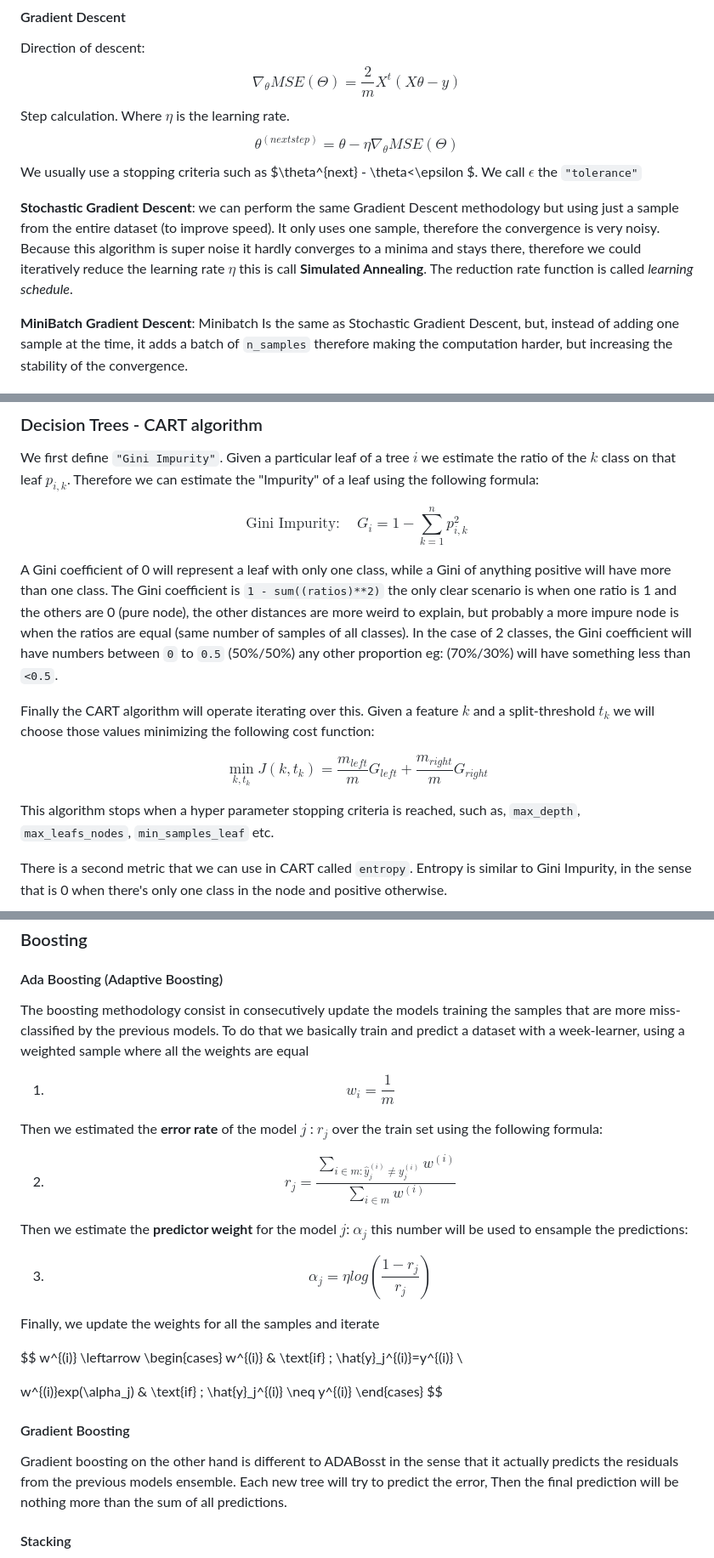
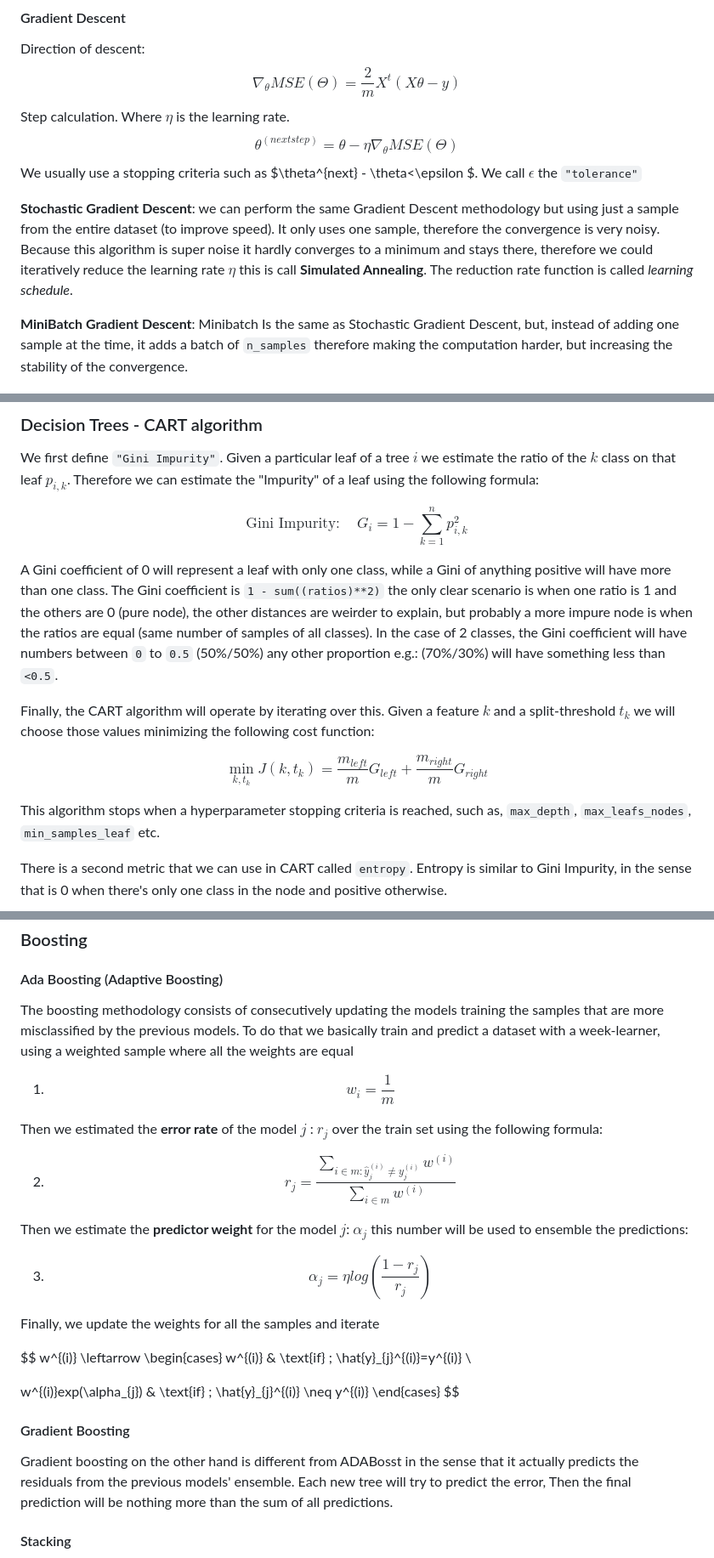
Before and after one commit to pabloazurduy/notes, a Markdown page: machine_learning/ml_oreilly.md, 3 parts joined by grey strips. Shown at 85% size. Drawn GitHub-style.

```diff
--- a/machine_learning/ml_oreilly.md
+++ b/machine_learning/ml_oreilly.md
@@ -115,7 +115,7 @@ $$
 $$
 We usually use a stopping criteria such as $\theta^{next} - \theta<\epsilon $. We call $\epsilon$ the `"tolerance"`
 
-**Stochastic Gradient Descent**: we can perform the same Gradient Descent methodology but using just a sample from the entire dataset (to improve speed). It only uses one sample, therefore the convergence is very noisy. Because this algorithm is super noise it hardly converges to a minima and stays there, therefore we could iteratively reduce the learning rate $\eta$ this is call **Simulated Annealing**. The reduction rate function is called _learning schedule_.
+**Stochastic Gradient Descent**: we can perform the same Gradient Descent methodology but using just a sample from the entire dataset (to improve speed). It only uses one sample, therefore the convergence is very noisy. Because this algorithm is super noise it hardly converges to a minimum and stays there, therefore we could iteratively reduce the learning rate $\eta$ this is call **Simulated Annealing**. The reduction rate function is called _learning schedule_.
 
 **MiniBatch Gradient Descent**: Minibatch Is the same as Stochastic Gradient Descent, but, instead of adding one sample at the time, it adds a batch of `n_samples` therefore making the computation harder, but increasing the stability of the convergence.
 #### Learning Curves
@@ -191,15 +191,15 @@ $$
 \text{Gini Impurity}: \quad G_i = 1 - \sum_{k = 1}^{n}{p_{i,k}^{2}}
 $$
 
-A Gini coefficient of 0 will represent a leaf with only one class, while a Gini of anything positive will have more than one class. The Gini coefficient is `1 - sum((ratios)**2)` the only clear scenario is when one ratio is 1 and the others are 0 (pure node), the other distances are more weird to explain, but probably a more impure node is when the ratios are equal (same number of samples of all classes). In the case of 2 classes, the Gini coefficient will have numbers between `0` to `0.5` (50%/50%) any other proportion eg: (70%/30%) will have something less than `<0.5`.
+A Gini coefficient of 0 will represent a leaf with only one class, while a Gini of anything positive will have more than one class. The Gini coefficient is `1 - sum((ratios)**2)` the only clear scenario is when one ratio is 1 and the others are 0 (pure node), the other distances are weirder to explain, but probably a more impure node is when the ratios are equal (same number of samples of all classes). In the case of 2 classes, the Gini coefficient will have numbers between `0` to `0.5` (50%/50%) any other proportion e.g.: (70%/30%) will have something less than `<0.5`.
 
-Finally the CART algorithm will operate iterating over this. Given a feature $k$ and a split-threshold $t_k$ we will choose those values minimizing the following cost function:
+Finally, the CART algorithm will operate by iterating over this. Given a feature $k$ and a split-threshold $t_k$ we will choose those values minimizing the following cost function:
 
 $$
 \min_{k, t_k} J(k,t_k) = \frac{m_{left}}{m} G_{left} + \frac{m_{right}}{m}G_{right}
 $$
 
-This algorithm stops when a hyper parameter stopping criteria is reached, such as, `max_depth`, `max_leafs_nodes`, `min_samples_leaf` etc.
+This algorithm stops when a hyperparameter stopping criteria is reached, such as, `max_depth`, `max_leafs_nodes`, `min_samples_leaf` etc.
 
 There is a second metric that we can use in CART called `entropy`. Entropy is similar to Gini Impurity, in the sense that is 0 when there's only one class in the node and positive otherwise.
 
@@ -240,31 +240,31 @@ The score then is normalized across all features $score_f = \frac{score_f}{\sum_
 
 ### Boosting
 #### Ada Boosting (Adaptive Boosting)
-The boosting methodology consist in consecutively update the models training the samples that are more miss-classified by the previous models. To do that we basically train and predict a dataset with a week-learner, using a weighted sample where all the weights are equal
+The boosting methodology consists of consecutively updating the models training the samples that are more misclassified by the previous models. To do that we basically train and predict a dataset with a week-learner, using a weighted sample where all the weights are equal
 
 1. $$w_i = \frac{1}{m}$$
 
 Then we estimated the **error rate**  of the model $j$ : $r_j$ over the train set using the following formula:
 
-2. $$r_j = \frac{\sum_{i \in m : \hat{y}_j^{(i)} \neq y_j^{(i)}}{w^{(i)}}}{\sum_{i \in m}w^{(i)}}$$
+2. $$r_{j} = \frac{\sum_{i \in m : \hat{y}_{j}^{(i)} \neq y_{j}^{(i)}}{w^{(i)}}}{\sum_{i \in m}w^{(i)}}$$
 
-Then we estimate the **predictor weight** for the model $j$: $\alpha_j$ this number will be used to ensample the predictions:
+Then we estimate the **predictor weight** for the model $j$: $\alpha_j$ this number will be used to ensemble the predictions:
 
-3. $$\alpha_j = \eta log(\frac{1-r_j}{r_j})$$
+3. $$\alpha_{j} = \eta log(\frac{1-r_j}{r_j})$$
 
 Finally, we update the weights for all the samples and iterate
 
 $$
 w^{(i)} \leftarrow
 \begin{cases}
-w^{(i)}  & \text{if} \; \hat{y}_j^{(i)}=y^{(i)} \\
+w^{(i)}  & \text{if} \; \hat{y}_{j}^{(i)}=y^{(i)} \\
 
-w^{(i)}exp(\alpha_j)  & \text{if} \; \hat{y}_j^{(i)} \neq y^{(i)}
+w^{(i)}exp(\alpha_{j})  & \text{if} \; \hat{y}_{j}^{(i)} \neq y^{(i)}
 \end{cases}
 $$
 
 #### Gradient Boosting
-Gradient boosting on the other hand is different to ADABosst in the sense that it actually predicts the residuals from the previous models ensemble. Each new tree will try to predict the error, Then the final prediction will be nothing more than the sum of all predictions.
+Gradient boosting on the other hand is different from ADABosst in the sense that it actually predicts the residuals from the previous models' ensemble. Each new tree will try to predict the error, Then the final prediction will be nothing more than the sum of all predictions.
 
 #### Stacking
 
```
Also changed, not shown: other parts of machine_learning/ml_oreilly.md (+1 -1 lines).
